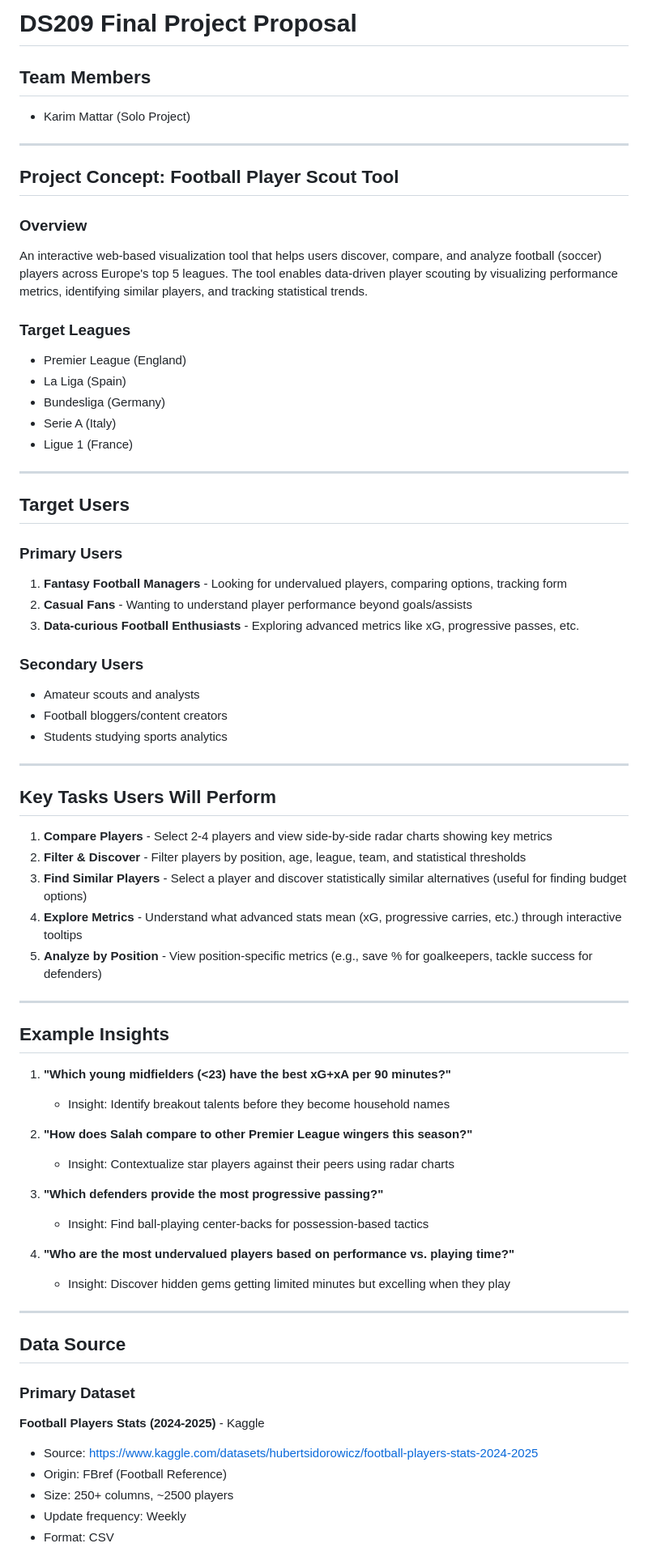
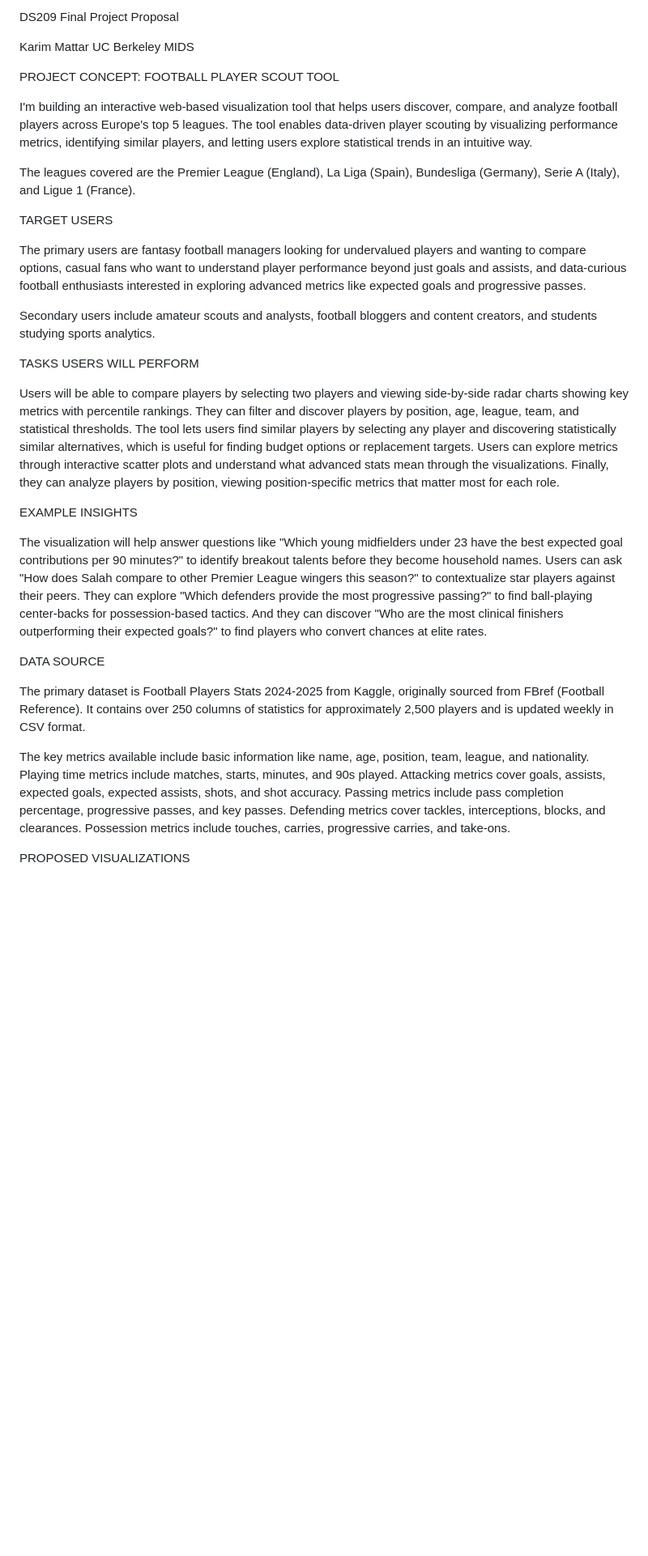
Before and after one commit to karimmattar1/ds209-final-project, a Markdown page: 01_Proposal/proposal.md, the part around one of its changes. Shown at 81% size. Rendered like a GitHub page; blank space fills up the shorter version.

Commit message:
Clean up proposal for PDF submission

```diff
--- a/01_Proposal/proposal.md
+++ b/01_Proposal/proposal.md
@@ -1,71 +1,39 @@
-# DS209 Final Project Proposal
+DS209 Final Project Proposal
 
-## Team Members
-- Karim Mattar (Solo Project)
+Karim Mattar
+UC Berkeley MIDS
 
----
 
-## Project Concept: Football Player Scout Tool
+PROJECT CONCEPT: FOOTBALL PLAYER SCOUT TOOL
 
-### Overview
-An interactive web-based visualization tool that helps users discover, compare, and analyze football (soccer) players across Europe's top 5 leagues. The tool enables data-driven player scouting by visualizing performance metrics, identifying similar players, and tracking statistical trends.
+I'm building an interactive web-based visualization tool that helps users discover, compare, and analyze football players across Europe's top 5 leagues. The tool enables data-driven player scouting by visualizing performance metrics, identifying similar players, and letting users explore statistical trends in an intuitive way.
 
-### Target Leagues
-- Premier League (England)
-- La Liga (Spain)
-- Bundesliga (Germany)
-- Serie A (Italy)
-- Ligue 1 (France)
+The leagues covered are the Premier League (England), La Liga (Spain), Bundesliga (Germany), Serie A (Italy), and Ligue 1 (France).
 
----
 
-## Target Users
+TARGET USERS
 
-### Primary Users
-1. **Fantasy Football Managers** - Looking for undervalued players, comparing options, tracking form
-2. **Casual Fans** - Wanting to understand player performance beyond goals/assists
-3. **Data-curious Football Enthusiasts** - Exploring advanced metrics like xG, progressive passes, etc.
+The primary users are fantasy football managers looking for undervalued players and wanting to compare options, casual fans who want to understand player performance beyond just goals and assists, and data-curious football enthusiasts interested in exploring advanced metrics like expected goals and progressive passes.
 
-### Secondary Users
-- Amateur scouts and analysts
-- Football bloggers/content creators
-- Students studying sports analytics
+Secondary users include amateur scouts and analysts, football bloggers and content creators, and students studying sports analytics.
 
----
 
-## Key Tasks Users Will Perform
+TASKS USERS WILL PERFORM
 
-1. **Compare Players** - Select 2-4 players and view side-by-side radar charts showing key metrics
-2. **Filter & Discover** - Filter players by position, age, league, team, and statistical thresholds
-3. **Find Similar Players** - Select a player and discover statistically similar alternatives (useful for finding budget options)
-4. **Explore Metrics** - Understand what advanced stats mean (xG, progressive carries, etc.) through interactive tooltips
-5. **Analyze by Position** - View position-specific metrics (e.g., save % for goalkeepers, tackle success for defenders)
+Users will be able to compare players by selecting two players and viewing side-by-side radar charts showing key metrics with percentile rankings. They can filter and discover players by position, age, league, team, and statistical thresholds. The tool lets users find similar players by selecting any player and discovering statistically similar alternatives, which is useful for finding budget options or replacement targets. Users can explore metrics through interactive scatter plots and understand what advanced stats mean through the visualizations. Finally, they can analyze players by position, viewing position-specific metrics that matter most for each role.
 
----
 
-## Example Insights
+EXAMPLE INSIGHTS
 
-1. **"Which young midfielders (<23) have the best xG+xA per 90 minutes?"**
-   - Insight: Identify breakout talents before they become household names
+The visualization will help answer questions like "Which young midfielders under 23 have the best expected goal contributions per 90 minutes?" to identify breakout talents before they become household names. Users can ask "How does Salah compare to other Premier League wingers this season?" to contextualize star players against their peers. They can explore "Which defenders provide the most progressive passing?" to find ball-playing center-backs for possession-based tactics. And they can discover "Who are the most clinical finishers outperforming their expected goals?" to find players who convert chances at elite rates.
 
-2. **"How does Salah compare to other Premier League wingers this season?"**
-   - Insight: Contextualize star players against their peers using radar charts
 
-3. **"Which defenders provide the most progressive passing?"**
-   - Insight: Find ball-playing center-backs for possession-based tactics
+DATA SOURCE
 
-4. **"Who are the most undervalued players based on performance vs. playing time?"**
-   - Insight: Discover hidden gems getting limited minutes but excelling when they play
+The primary dataset is Football Players Stats 2024-2025 from Kaggle, originally sourced from FBref (Football Reference). It contains over 250 columns of statistics for approximately 2,500 players and is updated weekly in CSV format.
 
----
+The key metrics available include basic information like name, age, position, team, league, and nationality. Playing time metrics include matches, starts, minutes, and 90s played. Attacking metrics cover goals, assists, expected goals, expected assists, shots, and shot accuracy. Passing metrics include pass completion percentage, progressive passes, and key passes. Defending metrics cover tackles, interceptions, blocks, and clearances. Possession metrics include touches, carries, progressive carries, and take-ons.
 
-## Data Source
 
-### Primary Dataset
-**Football Players Stats (2024-2025)** - Kaggle
-- Source: https://www.kaggle.com/datasets/hubertsidorowicz/football-players-stats-2024-2025
-- Origin: FBref (Football Reference)
-- Size: 250+ columns, ~2500 players
-- Update frequency: Weekly
-- Format: CSV
+PROPOSED VISUALIZATIONS
 
```
Also changed, not shown: other parts of 01_Proposal/proposal.md (+3 -76 lines).
